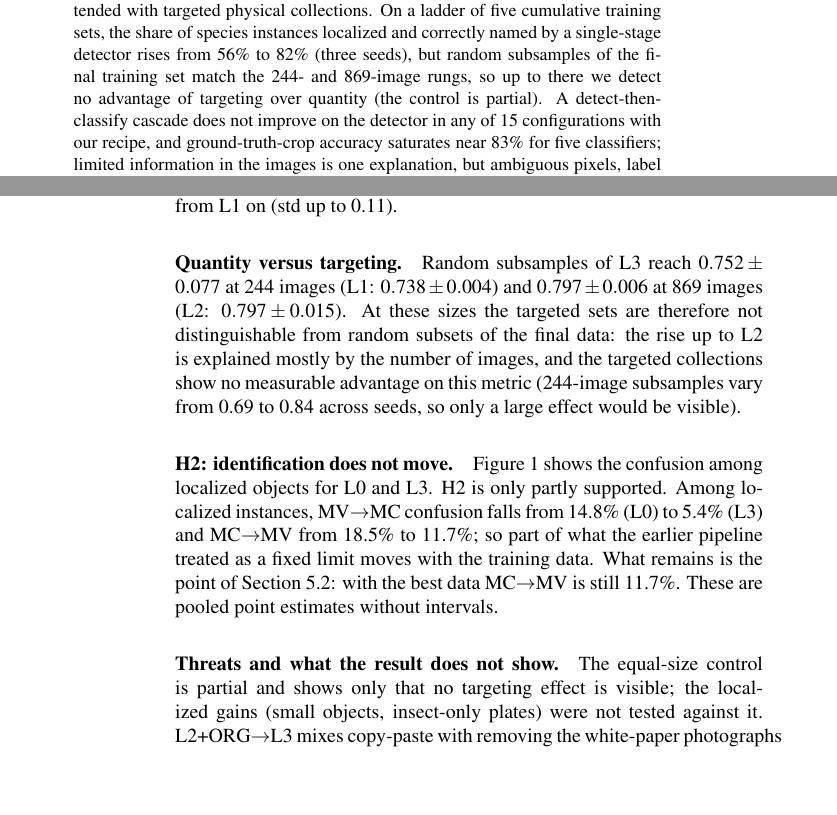
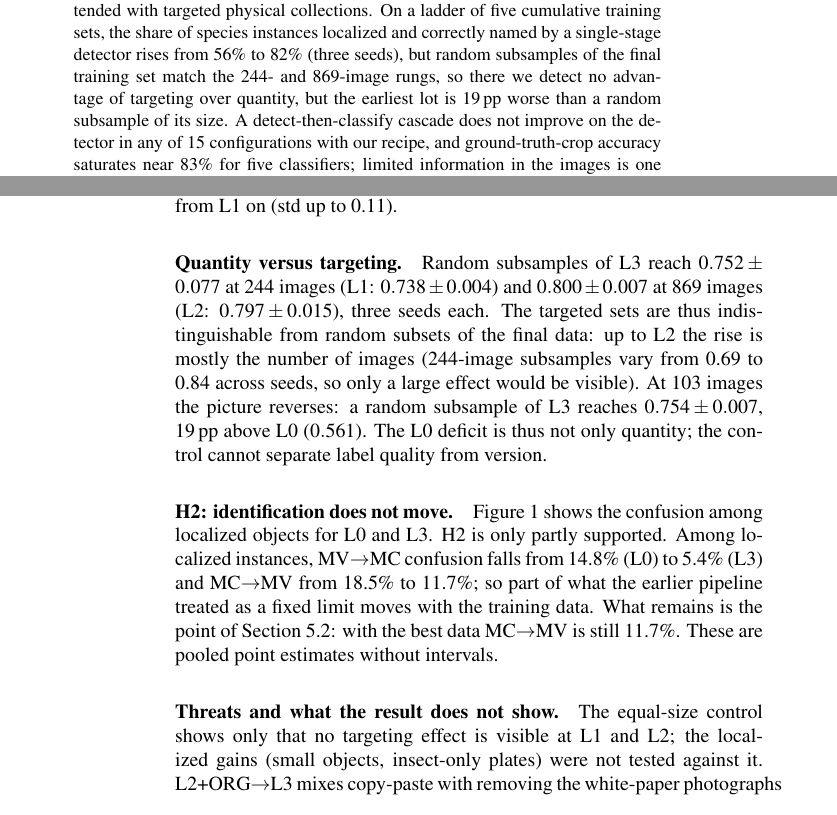
Before and after one commit to CEIA-Ultralight/paper_2_pestline, a LaTeX document (manuscript_snapshot/main.tex, which reads manuscript_snapshot/sec/5_experiments.tex): two parts of pages 1 and 12 of 20, joined at a grey line, cut so that both start at the same text, the shorter picture padded with empty space. Compiled offline with pdfLaTeX; a LaTeX package or settings file that is missing is left out.

Commit message:
Manuscrito: restringe 'quantidade' a L1/L2 e reporta o controle de 103 imagens (+19 pp sobre o L0)

```diff
--- a/manuscript_snapshot/main.tex
+++ b/manuscript_snapshot/main.tex
@@ -33,7 +33,7 @@
 
 \keywords{Pest Monitoring, Sticky Traps, Tiny Object Detection, Fine-Grained Classification, Detection Cascade, Data-Centric AI.}
 
-\abstract{Automated species-level monitoring of flies on industrial sticky traps combines tiny objects (mean box size $\approx$44\,px in 1920$\times$1080 images) and fine-grained distinctions between look-alike species. We test three levers on DS-F2, a dataset extended with targeted physical collections. On a ladder of five cumulative training sets, the share of species instances localized and correctly named by a single-stage detector rises from 56\% to 82\% (three seeds), but random subsamples of the final training set match the 244- and 869-image rungs, so up to there we detect no advantage of targeting over quantity (the control is partial). A detect-then-classify cascade does not improve on the detector in any of 15 configurations with our recipe, and ground-truth-crop accuracy saturates near 83\% for five classifiers; limited information in the images is one explanation, but ambiguous pixels, label noise and the crop recipe cannot be separated. Tiny-object methods from aerial imagery (NWD loss and assigner, RFLA, P2 head, higher resolution, sliced inference) give no gain detectable with three seeds and default hyperparameters (NWD with RFLA failed on unstable seeds and is uninformative). Code will be released; the images will not.}
+\abstract{Automated species-level monitoring of flies on industrial sticky traps combines tiny objects (mean box size $\approx$44\,px in 1920$\times$1080 images) and fine-grained distinctions between look-alike species. We test three levers on DS-F2, a dataset extended with targeted physical collections. On a ladder of five cumulative training sets, the share of species instances localized and correctly named by a single-stage detector rises from 56\% to 82\% (three seeds), but random subsamples of the final training set match the 244- and 869-image rungs, so there we detect no advantage of targeting over quantity, but the earliest lot is 19\,pp worse than a random subsample of its size. A detect-then-classify cascade does not improve on the detector in any of 15 configurations with our recipe, and ground-truth-crop accuracy saturates near 83\% for five classifiers; limited information in the images is one explanation, but ambiguous pixels, label noise and the crop recipe cannot be separated. Tiny-object methods from aerial imagery (NWD loss and assigner, RFLA, P2 head, higher resolution, sliced inference) give no gain detectable with three seeds and default hyperparameters (NWD with RFLA failed on unstable seeds and is uninformative). Code will be released; the images will not.}
 
 \onecolumn \maketitle \normalsize \setcounter{footnote}{0} \vfill
 
--- a/manuscript_snapshot/sec/5_experiments.tex
+++ b/manuscript_snapshot/sec/5_experiments.tex
@@ -52,7 +52,7 @@ MV$\to$MC, localized (\%) & 14.8 & 8.0 & 6.3 & 6.3 & 5.4 \\
 \end{table}
 
 \paragraph{Quantity versus targeting.}
-Random subsamples of L3 reach $0.752\pm0.077$ at 244 images (L1: $0.738\pm0.004$) and $0.797\pm0.006$ at 869 images (L2: $0.797\pm0.015$). At these sizes the targeted sets are therefore not distinguishable from random subsets of the final data: the rise up to L2 is explained mostly by the number of images, and the targeted collections show no measurable advantage on this metric (244-image subsamples vary from 0.69 to 0.84 across seeds, so only a large effect would be visible).
+Random subsamples of L3 reach $0.752\pm0.077$ at 244 images (L1: $0.738\pm0.004$) and $0.800\pm0.007$ at 869 images (L2: $0.797\pm0.015$), three seeds each. The targeted sets are thus indistinguishable from random subsets of the final data: up to L2 the rise is mostly the number of images (244-image subsamples vary from 0.69 to 0.84 across seeds, so only a large effect would be visible). At 103 images the picture reverses: a random subsample of L3 reaches $0.754\pm0.007$, 19\,pp above L0 ($0.561$). The L0 deficit is thus not only quantity; the control cannot separate label quality from version.
 
 \paragraph{H2: identification does not move.}
 Figure~\ref{fig:rq1_confusion} shows the confusion among localized objects for L0 and L3. H2 is only partly supported. Among localized instances, MV$\to$MC confusion falls from 14.8\% (L0) to 5.4\% (L3) and MC$\to$MV from 18.5\% to 11.7\%; so part of what the earlier pipeline treated as a fixed limit moves with the training data. What remains is the point of Section~\ref{sec:exp:rq2v9}: with the best data MC$\to$MV is still 11.7\%. These are pooled point estimates without intervals.
@@ -65,7 +65,7 @@ Figure~\ref{fig:rq1_confusion} shows the confusion among localized objects for L
 \end{figure}
 
 \paragraph{Threats and what the result does not show.}
-The equal-size control is partial and shows only that no targeting effect is visible; the localized gains (small objects, insect-only plates) were not tested against it. L2+ORG$\to$L3 mixes copy-paste with removing the white-paper photographs (42\% of L2+ORG).  Crowded and insect-only rows rest on 7 and 6 plates (descriptive).
+The equal-size control shows only that no targeting effect is visible at L1 and L2; the localized gains (small objects, insect-only plates) were not tested against it. L2+ORG$\to$L3 mixes copy-paste with removing the white-paper photographs (42\% of L2+ORG).  Crowded and insect-only rows rest on 7 and 6 plates (descriptive).
 
 \subsection{RQ2 on DS-F2\_v9.0.5: Cascade, Oracle and the Identification Ceiling}
 \label{sec:exp:rq2v9}
```
Also changed, not shown: manuscript_snapshot/sec/1_intro.tex (+2 -2 lines), manuscript_snapshot/sec/6_conclusion.tex (+3 -3 lines).
